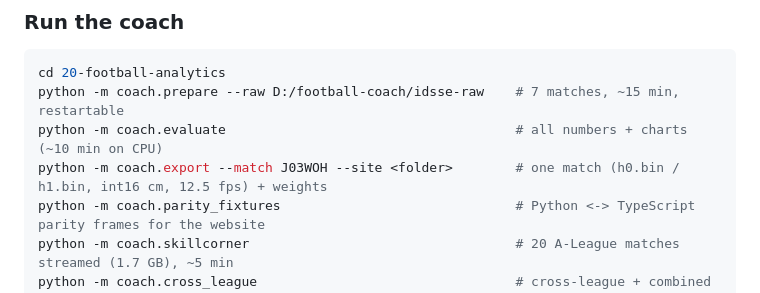
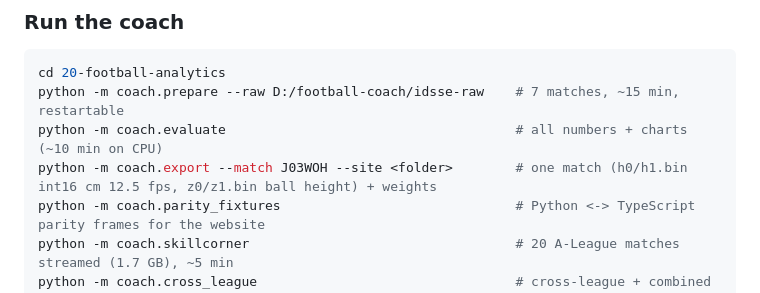
Before and after one commit to yandouziyassine/COMPUTER-VISION-PROJECT-LIBRARY, a Markdown page: 20-football-analytics/README.md, the part around the change. Drawn GitHub-style.

Commit message:
20 coach: README export line and PROGRESS for the ball height files
Co-Authored-By: Claude Sonnet 5.5 <noreply@anthropic.com>

```diff
--- a/20-football-analytics/README.md
+++ b/20-football-analytics/README.md
@@ -345,7 +345,7 @@ events, 20 matches of one season.
 cd 20-football-analytics
 python -m coach.prepare --raw D:/football-coach/idsse-raw    # 7 matches, ~15 min, restartable
 python -m coach.evaluate                                     # all numbers + charts (~10 min on CPU)
-python -m coach.export --match J03WOH --site <folder>        # one match (h0.bin / h1.bin, int16 cm, 12.5 fps) + weights
+python -m coach.export --match J03WOH --site <folder>        # one match (h0/h1.bin int16 cm 12.5 fps, z0/z1.bin ball height) + weights
 python -m coach.parity_fixtures                              # Python <-> TypeScript parity frames for the website
 python -m coach.skillcorner                                  # 20 A-League matches streamed (1.7 GB), ~5 min
 python -m coach.cross_league                                 # cross-league + combined numbers and charts (~3 min)
```
Also changed, not shown: PROGRESS.md (+1 -1 lines).
